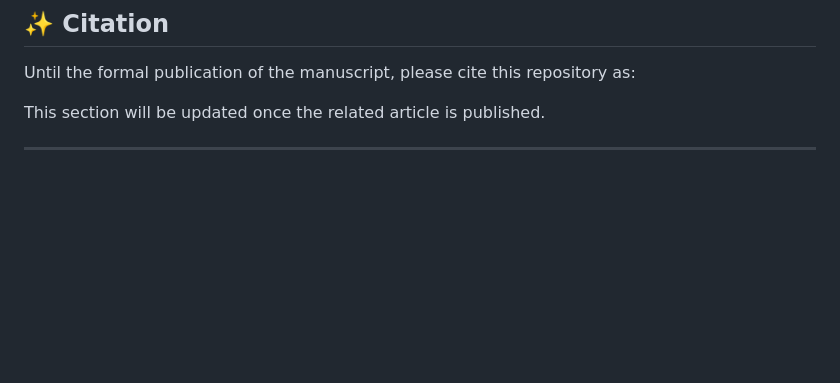
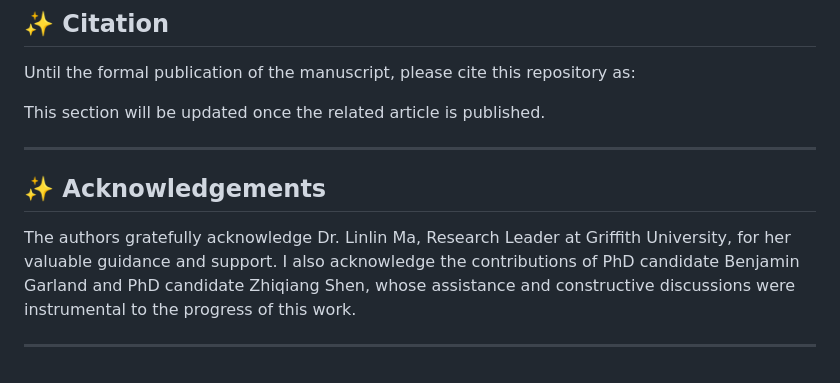
Before and after one commit to momo19931988/mouse-brain-slice-analysis, a Markdown page: README.md, the part around the change. Rendered like a GitHub page; blank space fills up the shorter version.

```diff
--- a/README.md
+++ b/README.md
@@ -184,3 +184,8 @@ Until the formal publication of the manuscript, please cite this repository as:
 This section will be updated once the related article is published.
 
 ---
+
+## ✨ Acknowledgements
+The authors gratefully acknowledge Dr. Linlin Ma, Research Leader at Griffith University, for her valuable guidance and support. I also acknowledge the contributions of PhD candidate Benjamin Garland and PhD candidate Zhiqiang Shen, whose assistance and constructive discussions were instrumental to the progress of this work.
+
+---
```
